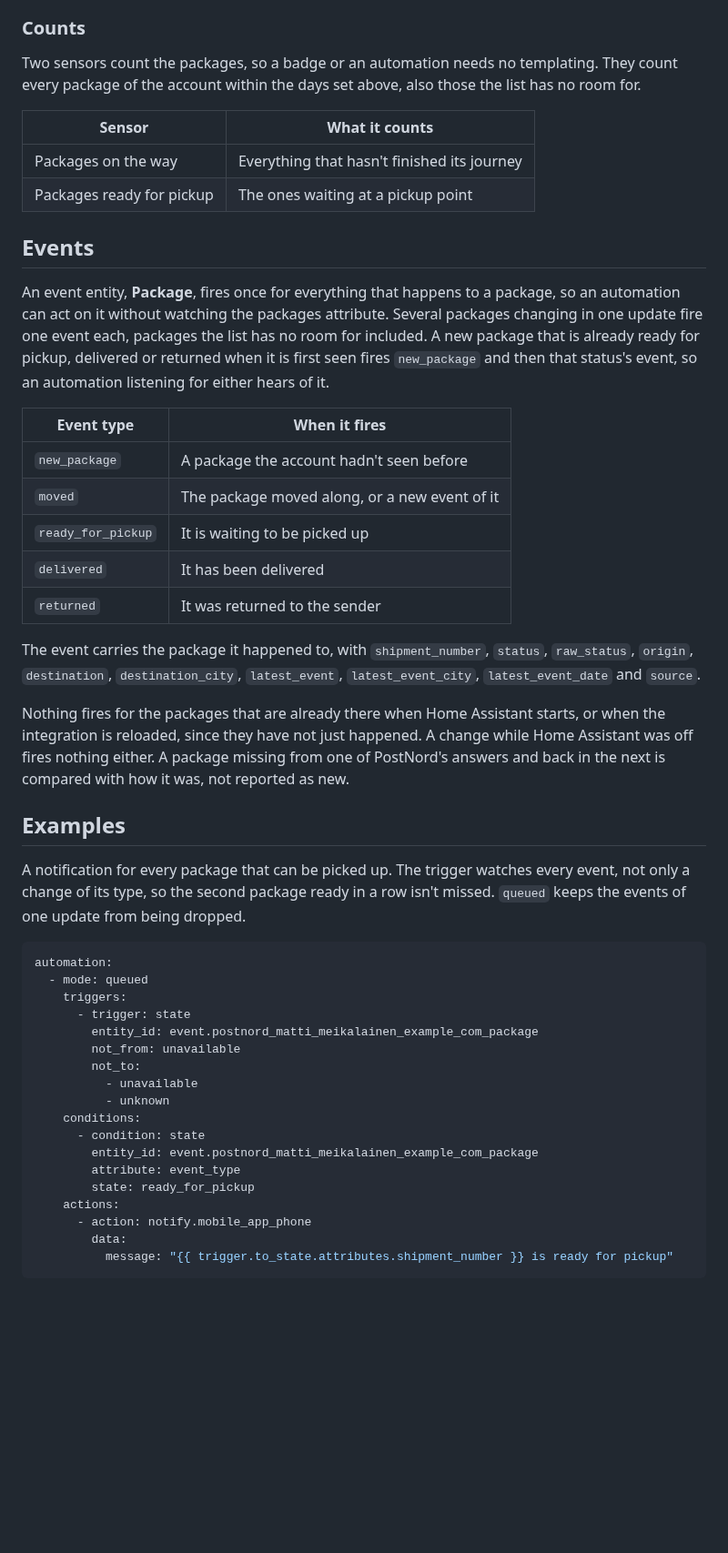
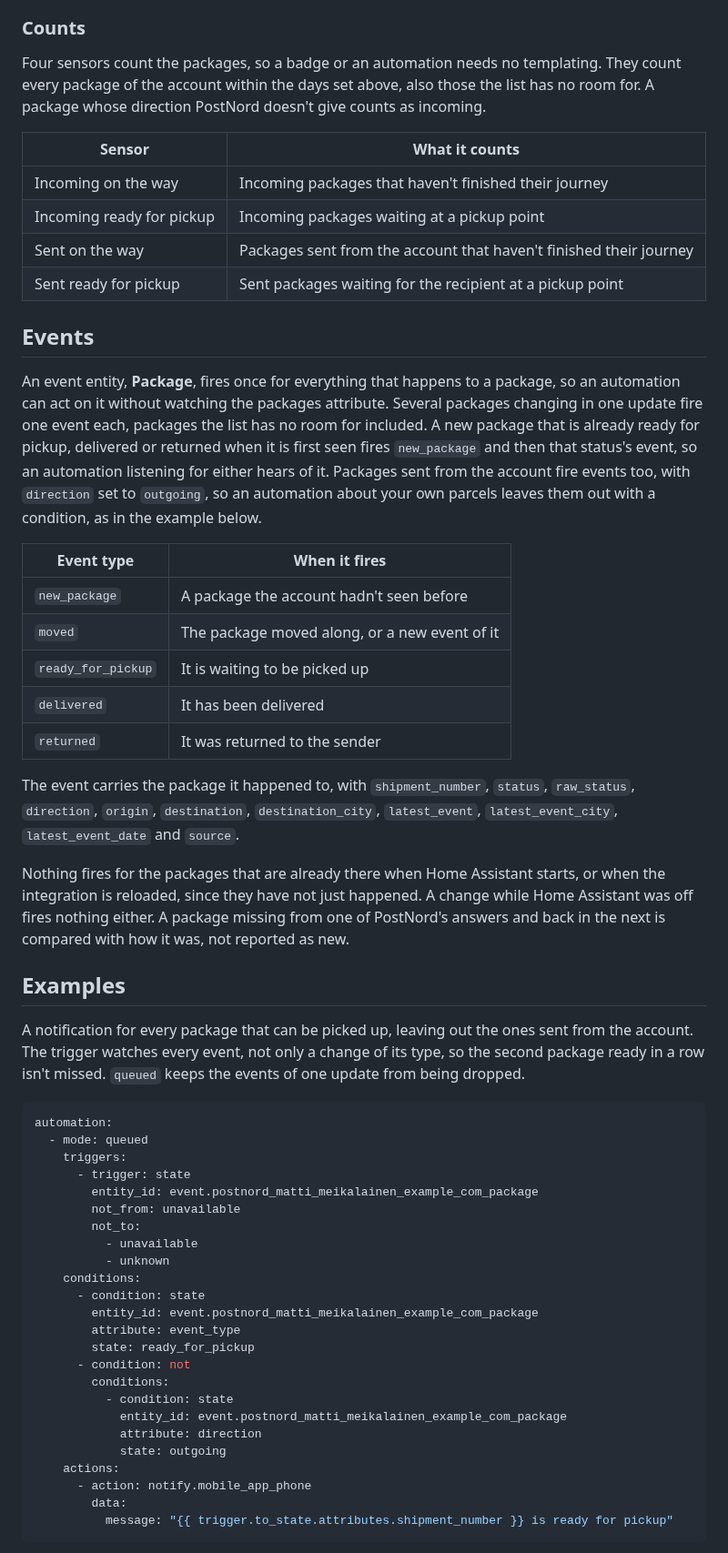
Before and after one commit to jesmak/postnord_tracking, a Markdown page: README.md, the part around one of its changes. Shown at 91% size. Rendered like a GitHub page; blank space fills up the shorter version.

````diff
--- a/README.md
+++ b/README.md
@@ -125,20 +127,25 @@ only the state. The sensor is unavailable while PostNord can't be reached.
 
 ### Counts
 
-Two sensors count the packages, so a badge or an automation needs no templating. They count every package of the
-account within the days set above, also those the list has no room for.
+Four sensors count the packages, so a badge or an automation needs no templating. They count every package of the
+account within the days set above, also those the list has no room for. A package whose direction PostNord doesn't
+give counts as incoming.
 
-| Sensor                    | What it counts                              |
-| ------------------------- | ------------------------------------------- |
-| Packages on the way       | Everything that hasn't finished its journey |
-| Packages ready for pickup | The ones waiting at a pickup point          |
+| Sensor                    | What it counts                                                     |
+| ------------------------- | ------------------------------------------------------------------ |
+| Incoming on the way       | Incoming packages that haven't finished their journey              |
+| Incoming ready for pickup | Incoming packages waiting at a pickup point                        |
+| Sent on the way           | Packages sent from the account that haven't finished their journey |
+| Sent ready for pickup     | Sent packages waiting for the recipient at a pickup point          |
 
 ## Events
 
 An event entity, **Package**, fires once for everything that happens to a package, so an automation can act on it
 without watching the packages attribute. Several packages changing in one update fire one event each, packages the
 list has no room for included. A new package that is already ready for pickup, delivered or returned when it is first
-seen fires `new_package` and then that status's event, so an automation listening for either hears of it.
+seen fires `new_package` and then that status's event, so an automation listening for either hears of it. Packages
+sent from the account fire events too, with `direction` set to `outgoing`, so an automation about your own parcels
+leaves them out with a condition, as in the example below.
 
 | Event type         | When it fires                                 |
 | ------------------ | --------------------------------------------- |
@@ -148,7 +155,7 @@ seen fires `new_package` and then that status's event, so an automation listenin
 | `delivered`        | It has been delivered                         |
 | `returned`         | It was returned to the sender                 |
 
-The event carries the package it happened to, with `shipment_number`, `status`, `raw_status`, `origin`,
+The event carries the package it happened to, with `shipment_number`, `status`, `raw_status`, `direction`, `origin`,
 `destination`, `destination_city`, `latest_event`, `latest_event_city`, `latest_event_date` and `source`.
 
 Nothing fires for the packages that are already there when Home Assistant starts, or when the integration is reloaded,
@@ -157,8 +164,9 @@ one of PostNord's answers and back in the next is compared with how it was, not
 
 ## Examples
 
-A notification for every package that can be picked up. The trigger watches every event, not only a change of its
-type, so the second package ready in a row isn't missed. `queued` keeps the events of one update from being dropped.
+A notification for every package that can be picked up, leaving out the ones sent from the account. The trigger
+watches every event, not only a change of its type, so the second package ready in a row isn't missed. `queued` keeps
+the events of one update from being dropped.
 
 ```yaml
 automation:
@@ -175,6 +183,12 @@ automation:
         entity_id: event.postnord_matti_meikalainen_example_com_package
         attribute: event_type
         state: ready_for_pickup
+      - condition: not
+        conditions:
+          - condition: state
+            entity_id: event.postnord_matti_meikalainen_example_com_package
+            attribute: direction
+            state: outgoing
     actions:
       - action: notify.mobile_app_phone
         data:
````
Also changed, not shown: other parts of README.md (+13 -1 lines), docs/images/dashboard-dark.png, docs/images/dashboard-light.png, 16 other files.
